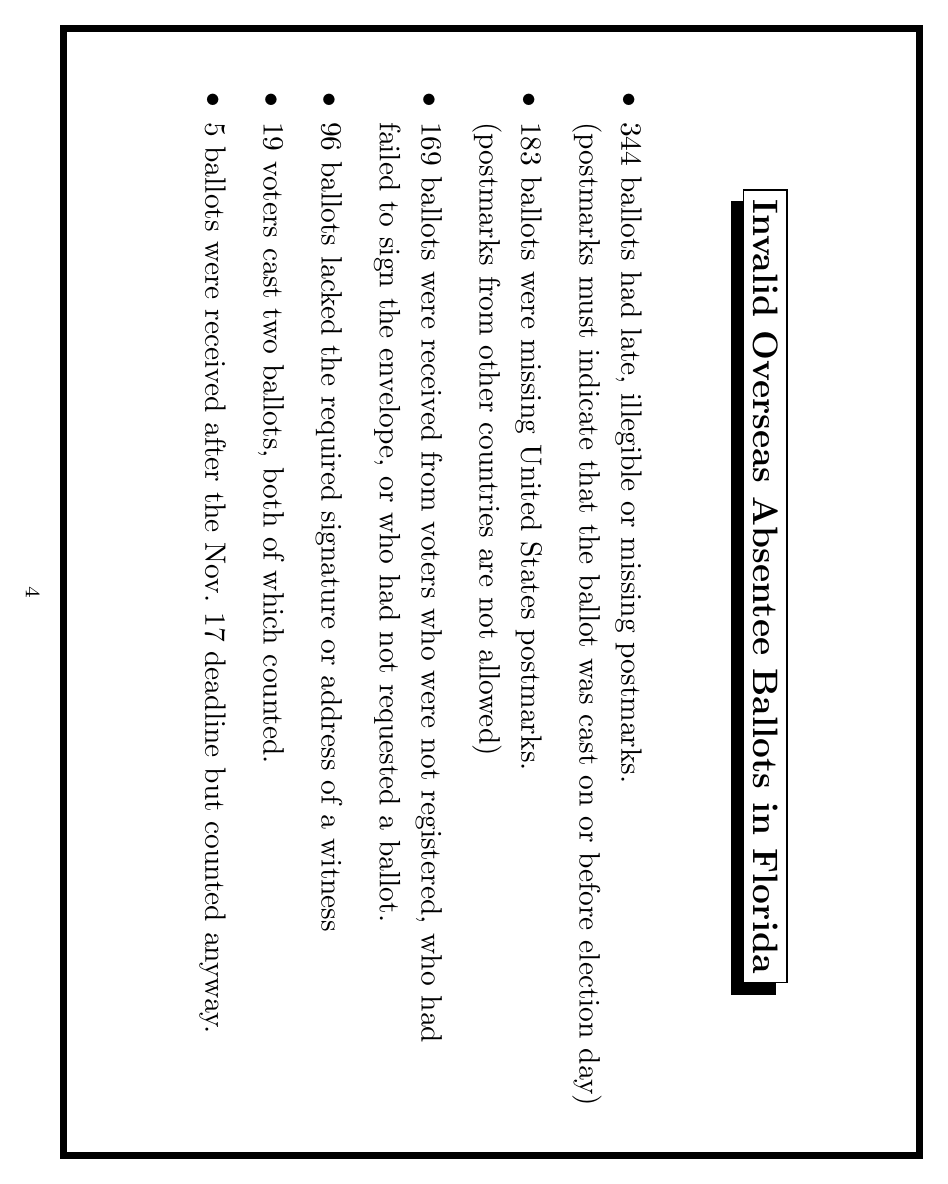
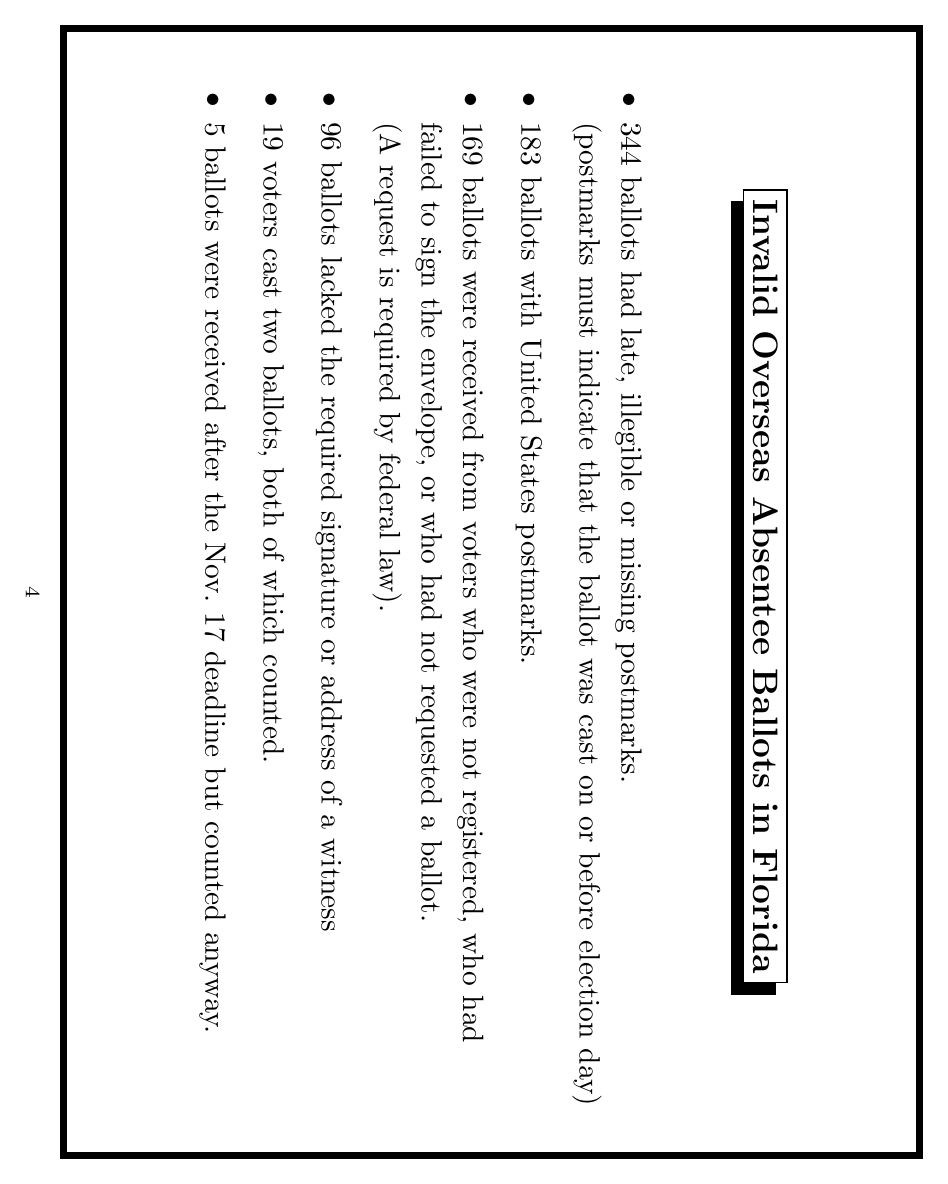
Before and after one commit to iqss-research/ei, LaTeX slides (wds/nyts/slides.tex): page 4 of 19. Compiled offline with LaTeX, dvips and Ghostscript.

Commit message:
183 ballots with US postmarks not 183 ballots missing US postmarks.

```diff
--- a/wds/nyts/slides.tex
+++ b/wds/nyts/slides.tex
@@ -123,11 +123,10 @@ Total                          & 2,912,253 & 2,912,790 & Bush leads by 537 \\
 \begin{itemize}
 \item 344 ballots had late, illegible or missing postmarks. \\ (postmarks
   must indicate that the ballot was cast on or before election day)
-\item 183 ballots were missing United States postmarks. \\ (postmarks from
-  other countries are not allowed)
+\item 183 ballots with United States postmarks.
 \item 169 ballots were received from voters who were not registered,
   who had failed to sign the envelope, or who had not requested a
-  ballot.
+  ballot. \\ (A request is required by federal law).
 \item 96 ballots lacked the required signature or address of a witness
 \item 19 voters cast two ballots, both of which counted.
 \item 5 ballots were received after the Nov.\ 17 deadline but counted
```
Also changed, not shown: wds/nyts/nyt.tex (+1 -2 lines), wds/nyts/slides.tex (4 more changed lines).
